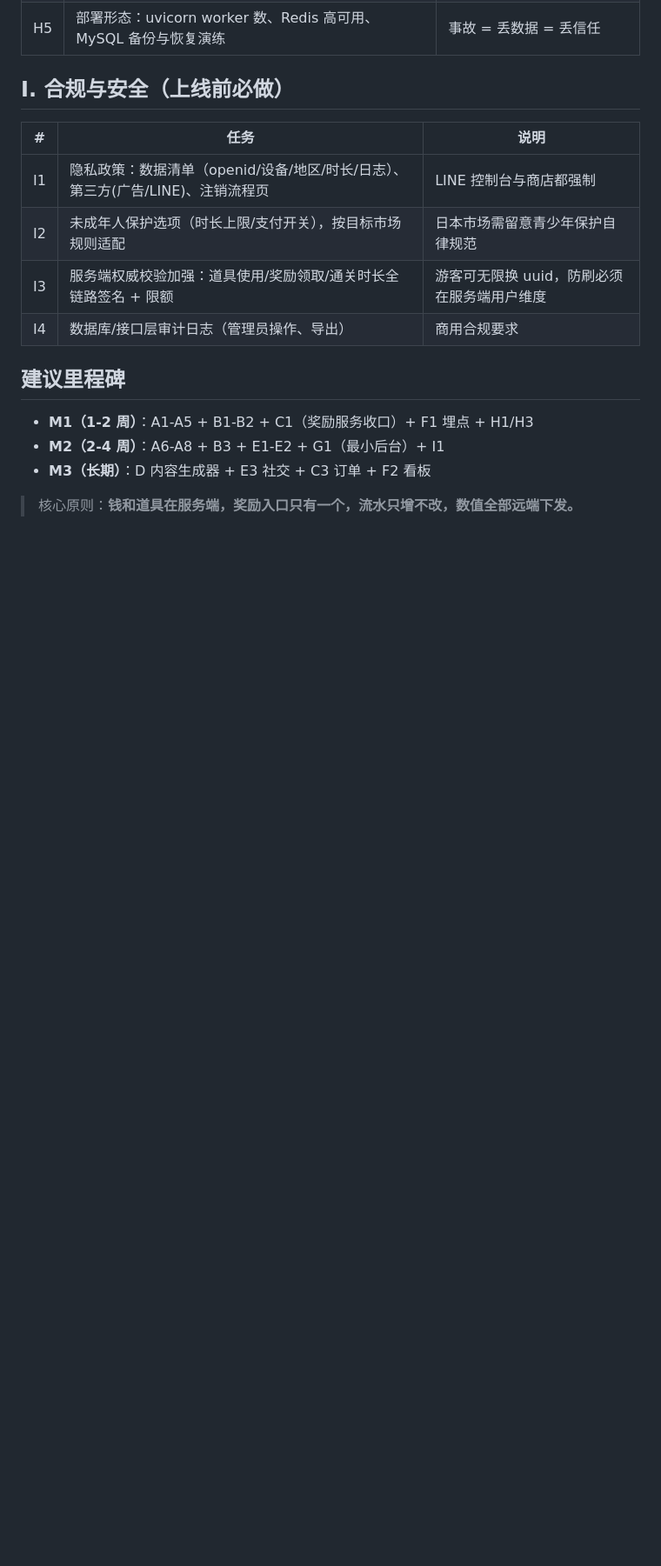
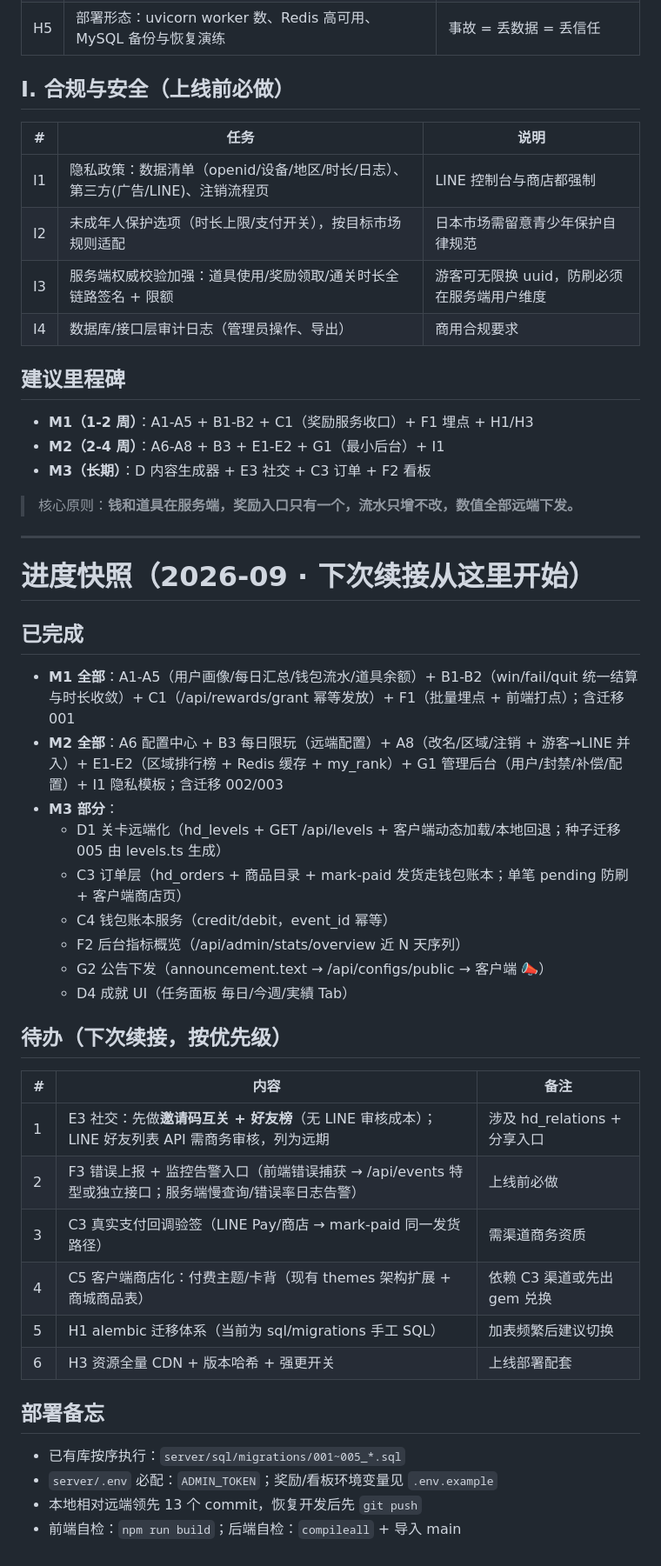
Before and after one commit to wmcxks/meibutsu-brawl, a Markdown page: TODO.md, the part around the change. Shown at 87% size. GitHub-like rendering; blank space fills up the shorter version.

Commit message:
docs(todo): snapshot progress & next-session handoff notes

```diff
--- a/TODO.md
+++ b/TODO.md
@@ -155,3 +155,37 @@
 - **M3（长期）**：D 内容生成器 + E3 社交 + C3 订单 + F2 看板
 
 > 核心原则：**钱和道具在服务端，奖励入口只有一个，流水只增不改，数值全部远端下发。**
+
+---
+
+# 进度快照（2026-09 · 下次续接从这里开始）
+
+## 已完成
+
+- **M1 全部**：A1-A5（用户画像/每日汇总/钱包流水/道具余额）+ B1-B2（win/fail/quit 统一结算与时长收敛）+ C1（/api/rewards/grant 幂等发放）+ F1（批量埋点 + 前端打点）；含迁移 001
+- **M2 全部**：A6 配置中心 + B3 每日限玩（远端配置）+ A8（改名/区域/注销 + 游客→LINE 并入）+ E1-E2（区域排行榜 + Redis 缓存 + my_rank）+ G1 管理后台（用户/封禁/补偿/配置）+ I1 隐私模板；含迁移 002/003
+- **M3 部分**：
+  - D1 关卡远端化（hd_levels + GET /api/levels + 客户端动态加载/本地回退；种子迁移 005 由 levels.ts 生成）
+  - C3 订单层（hd_orders + 商品目录 + mark-paid 发货走钱包账本；单笔 pending 防刷 + 客户端商店页）
+  - C4 钱包账本服务（credit/debit，event_id 幂等）
+  - F2 后台指标概览（/api/admin/stats/overview 近 N 天序列）
+  - G2 公告下发（announcement.text → /api/configs/public → 客户端 📣）
+  - D4 成就 UI（任务面板 毎日/今週/実績 Tab）
+
+## 待办（下次续接，按优先级）
+
+| # | 内容 | 备注 |
+|---|------|------|
+| 1 | E3 社交：先做**邀请码互关 + 好友榜**（无 LINE 审核成本）；LINE 好友列表 API 需商务审核，列为远期 | 涉及 hd_relations + 分享入口 |
+| 2 | F3 错误上报 + 监控告警入口（前端错误捕获 → /api/events 特型或独立接口；服务端慢查询/错误率日志告警） | 上线前必做 |
+| 3 | C3 真实支付回调验签（LINE Pay/商店 → mark-paid 同一发货路径） | 需渠道商务资质 |
+| 4 | C5 客户端商店化：付费主题/卡背（现有 themes 架构扩展 + 商城商品表） | 依赖 C3 渠道或先出 gem 兑换 |
+| 5 | H1 alembic 迁移体系（当前为 sql/migrations 手工 SQL） | 加表频繁后建议切换 |
+| 6 | H3 资源全量 CDN + 版本哈希 + 强更开关 | 上线部署配套 |
+
+## 部署备忘
+
+- 已有库按序执行：`server/sql/migrations/001~005_*.sql`
+- `server/.env` 必配：`ADMIN_TOKEN`；奖励/看板环境变量见 `.env.example`
+- 本地相对远端领先 13 个 commit，恢复开发后先 `git push`
+- 前端自检：`npm run build`；后端自检：`compileall` + 导入 main
```
